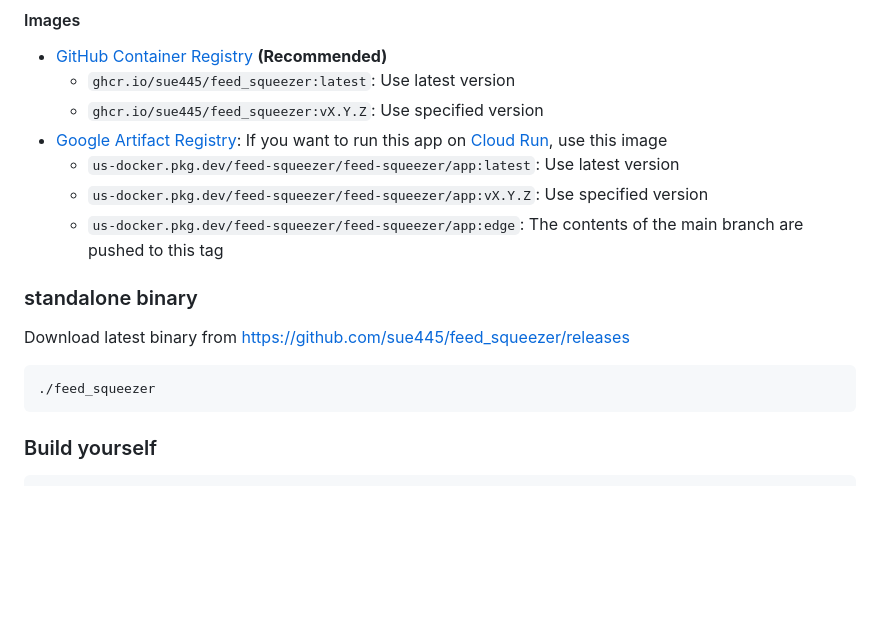
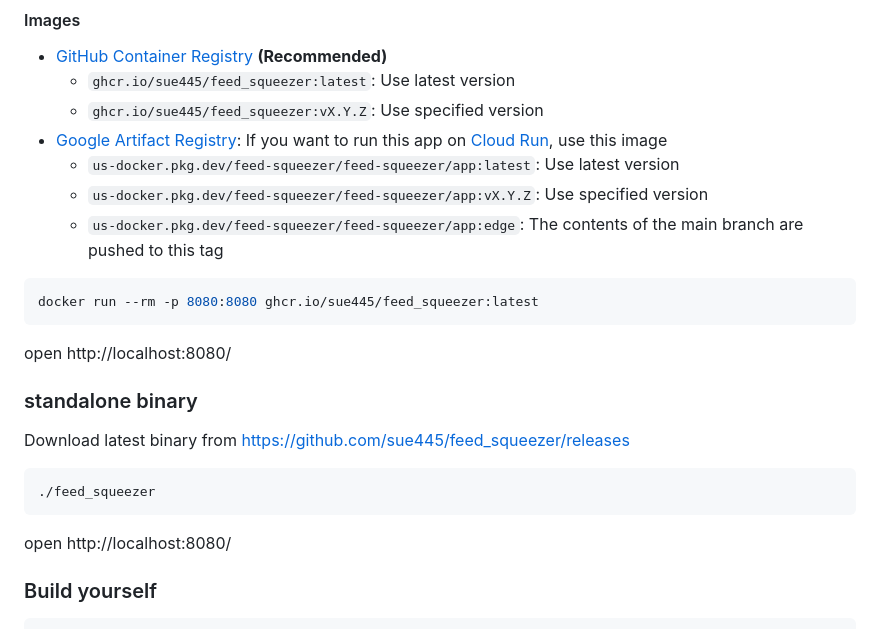
Before and after one commit to sue445/feed_squeezer, a Markdown page: README.md, the part around the change. GitHub-like rendering; blank space fills up the shorter version.

Commit message:
Add example [ci skip]

````diff
--- a/README.md
+++ b/README.md
@@ -26,12 +26,20 @@ This application is provided as a Docker image, so you can run it wherever you l
   * `us-docker.pkg.dev/feed-squeezer/feed-squeezer/app:vX.Y.Z`: Use specified version
   * `us-docker.pkg.dev/feed-squeezer/feed-squeezer/app:edge`: The contents of the main branch are pushed to this tag
 
+```bash
+docker run --rm -p 8080:8080 ghcr.io/sue445/feed_squeezer:latest
+```
+
+open http://localhost:8080/
+
 ### standalone binary
 Download latest binary from https://github.com/sue445/feed_squeezer/releases
 
 ```bash
 ./feed_squeezer
 ```
+
+open http://localhost:8080/
 
 ### Build yourself
 ```bash
````
